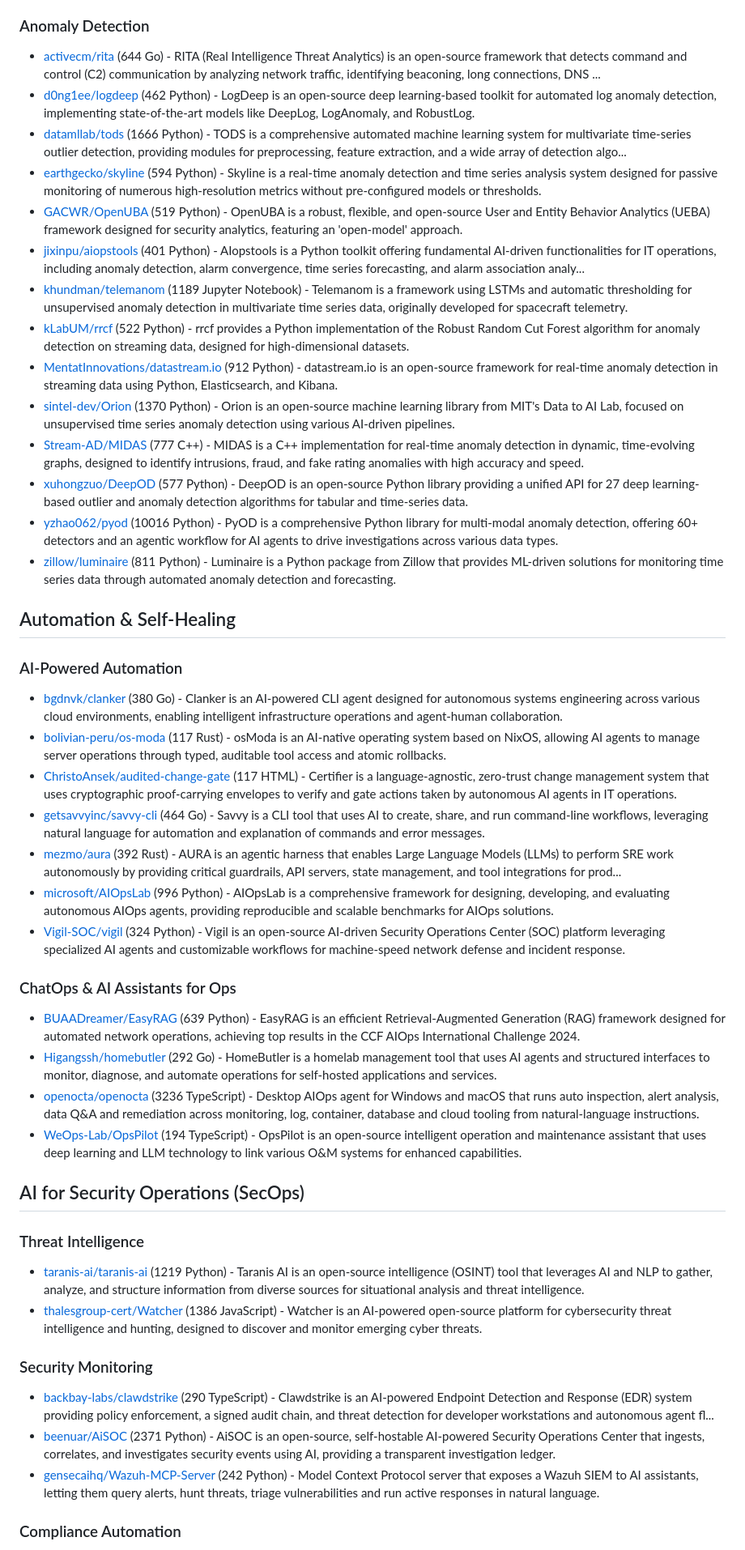
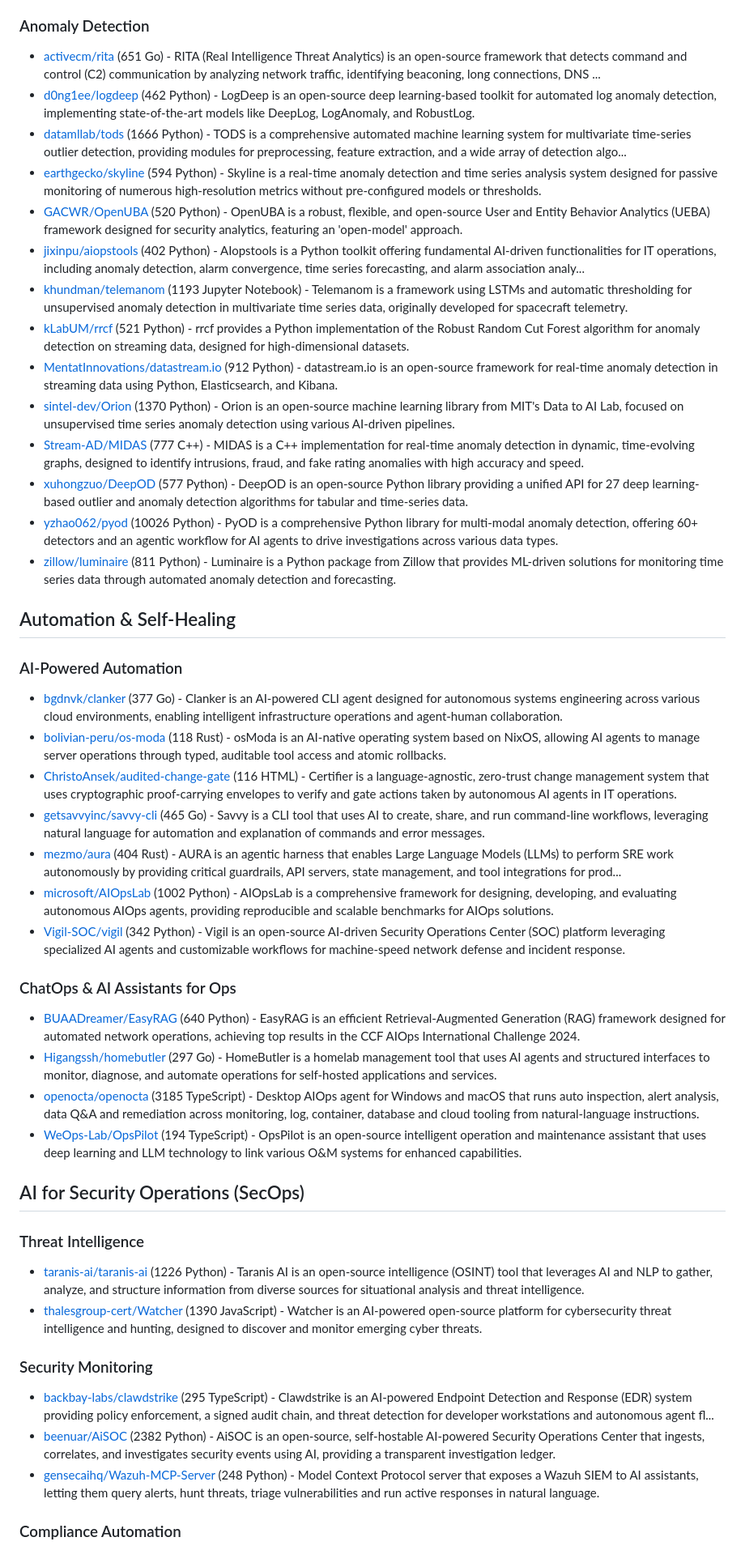
Before and after one commit to korchasa/awesome-ai-for-infra, a Markdown page: README.md, the part around one of its changes. Shown at 81% size. Rendered like a GitHub page.

```diff
--- a/README.md
+++ b/README.md
@@ -88,52 +88,52 @@ Table of Contents:
 
 ### Anomaly Detection
 
-- [activecm/rita](https://github.com/activecm/rita) (644 Go) - RITA (Real Intelligence Threat Analytics) is an open-source framework that detects command and control (C2) communication by analyzing network traffic, identifying beaconing, long connections, DNS ...
+- [activecm/rita](https://github.com/activecm/rita) (651 Go) - RITA (Real Intelligence Threat Analytics) is an open-source framework that detects command and control (C2) communication by analyzing network traffic, identifying beaconing, long connections, DNS ...
 - [d0ng1ee/logdeep](https://github.com/d0ng1ee/logdeep) (462 Python) - LogDeep is an open-source deep learning-based toolkit for automated log anomaly detection, implementing state-of-the-art models like DeepLog, LogAnomaly, and RobustLog.
 - [datamllab/tods](https://github.com/datamllab/tods) (1666 Python) - TODS is a comprehensive automated machine learning system for multivariate time-series outlier detection, providing modules for preprocessing, feature extraction, and a wide array of detection algo...
 - [earthgecko/skyline](https://github.com/earthgecko/skyline) (594 Python) - Skyline is a real-time anomaly detection and time series analysis system designed for passive monitoring of numerous high-resolution metrics without pre-configured models or thresholds.
-- [GACWR/OpenUBA](https://github.com/GACWR/OpenUBA) (519 Python) - OpenUBA is a robust, flexible, and open-source User and Entity Behavior Analytics (UEBA) framework designed for security analytics, featuring an 'open-model' approach.
-- [jixinpu/aiopstools](https://github.com/jixinpu/aiopstools) (401 Python) - AIopstools is a Python toolkit offering fundamental AI-driven functionalities for IT operations, including anomaly detection, alarm convergence, time series forecasting, and alarm association analy...
-- [khundman/telemanom](https://github.com/khundman/telemanom) (1189 Jupyter Notebook) - Telemanom is a framework using LSTMs and automatic thresholding for unsupervised anomaly detection in multivariate time series data, originally developed for spacecraft telemetry.
-- [kLabUM/rrcf](https://github.com/kLabUM/rrcf) (522 Python) - rrcf provides a Python implementation of the Robust Random Cut Forest algorithm for anomaly detection on streaming data, designed for high-dimensional datasets.
+- [GACWR/OpenUBA](https://github.com/GACWR/OpenUBA) (520 Python) - OpenUBA is a robust, flexible, and open-source User and Entity Behavior Analytics (UEBA) framework designed for security analytics, featuring an 'open-model' approach.
+- [jixinpu/aiopstools](https://github.com/jixinpu/aiopstools) (402 Python) - AIopstools is a Python toolkit offering fundamental AI-driven functionalities for IT operations, including anomaly detection, alarm convergence, time series forecasting, and alarm association analy...
+- [khundman/telemanom](https://github.com/khundman/telemanom) (1193 Jupyter Notebook) - Telemanom is a framework using LSTMs and automatic thresholding for unsupervised anomaly detection in multivariate time series data, originally developed for spacecraft telemetry.
+- [kLabUM/rrcf](https://github.com/kLabUM/rrcf) (521 Python) - rrcf provides a Python implementation of the Robust Random Cut Forest algorithm for anomaly detection on streaming data, designed for high-dimensional datasets.
 - [MentatInnovations/datastream.io](https://github.com/MentatInnovations/datastream.io) (912 Python) - datastream.io is an open-source framework for real-time anomaly detection in streaming data using Python, Elasticsearch, and Kibana.
 - [sintel-dev/Orion](https://github.com/sintel-dev/Orion) (1370 Python) - Orion is an open-source machine learning library from MIT's Data to AI Lab, focused on unsupervised time series anomaly detection using various AI-driven pipelines.
 - [Stream-AD/MIDAS](https://github.com/Stream-AD/MIDAS) (777 C++) - MIDAS is a C++ implementation for real-time anomaly detection in dynamic, time-evolving graphs, designed to identify intrusions, fraud, and fake rating anomalies with high accuracy and speed.
 - [xuhongzuo/DeepOD](https://github.com/xuhongzuo/DeepOD) (577 Python) - DeepOD is an open-source Python library providing a unified API for 27 deep learning-based outlier and anomaly detection algorithms for tabular and time-series data.
-- [yzhao062/pyod](https://github.com/yzhao062/pyod) (10016 Python) - PyOD is a comprehensive Python library for multi-modal anomaly detection, offering 60+ detectors and an agentic workflow for AI agents to drive investigations across various data types.
+- [yzhao062/pyod](https://github.com/yzhao062/pyod) (10026 Python) - PyOD is a comprehensive Python library for multi-modal anomaly detection, offering 60+ detectors and an agentic workflow for AI agents to drive investigations across various data types.
 - [zillow/luminaire](https://github.com/zillow/luminaire) (811 Python) - Luminaire is a Python package from Zillow that provides ML-driven solutions for monitoring time series data through automated anomaly detection and forecasting.
 
 ## Automation & Self-Healing
 
 ### AI-Powered Automation
 
-- [bgdnvk/clanker](https://github.com/bgdnvk/clanker) (380 Go) - Clanker is an AI-powered CLI agent designed for autonomous systems engineering across various cloud environments, enabling intelligent infrastructure operations and agent-human collaboration.
-- [bolivian-peru/os-moda](https://github.com/bolivian-peru/os-moda) (117 Rust) - osModa is an AI-native operating system based on NixOS, allowing AI agents to manage server operations through typed, auditable tool access and atomic rollbacks.
-- [ChristoAnsek/audited-change-gate](https://github.com/ChristoAnsek/audited-change-gate) (117 HTML) - Certifier is a language-agnostic, zero-trust change management system that uses cryptographic proof-carrying envelopes to verify and gate actions taken by autonomous AI agents in IT operations.
-- [getsavvyinc/savvy-cli](https://github.com/getsavvyinc/savvy-cli) (464 Go) - Savvy is a CLI tool that uses AI to create, share, and run command-line workflows, leveraging natural language for automation and explanation of commands and error messages.
-- [mezmo/aura](https://github.com/mezmo/aura) (392 Rust) - AURA is an agentic harness that enables Large Language Models (LLMs) to perform SRE work autonomously by providing critical guardrails, API servers, state management, and tool integrations for prod...
-- [microsoft/AIOpsLab](https://github.com/microsoft/AIOpsLab) (996 Python) - AIOpsLab is a comprehensive framework for designing, developing, and evaluating autonomous AIOps agents, providing reproducible and scalable benchmarks for AIOps solutions.
-- [Vigil-SOC/vigil](https://github.com/Vigil-SOC/vigil) (324 Python) - Vigil is an open-source AI-driven Security Operations Center (SOC) platform leveraging specialized AI agents and customizable workflows for machine-speed network defense and incident response.
+- [bgdnvk/clanker](https://github.com/bgdnvk/clanker) (377 Go) - Clanker is an AI-powered CLI agent designed for autonomous systems engineering across various cloud environments, enabling intelligent infrastructure operations and agent-human collaboration.
+- [bolivian-peru/os-moda](https://github.com/bolivian-peru/os-moda) (118 Rust) - osModa is an AI-native operating system based on NixOS, allowing AI agents to manage server operations through typed, auditable tool access and atomic rollbacks.
+- [ChristoAnsek/audited-change-gate](https://github.com/ChristoAnsek/audited-change-gate) (116 HTML) - Certifier is a language-agnostic, zero-trust change management system that uses cryptographic proof-carrying envelopes to verify and gate actions taken by autonomous AI agents in IT operations.
+- [getsavvyinc/savvy-cli](https://github.com/getsavvyinc/savvy-cli) (465 Go) - Savvy is a CLI tool that uses AI to create, share, and run command-line workflows, leveraging natural language for automation and explanation of commands and error messages.
+- [mezmo/aura](https://github.com/mezmo/aura) (404 Rust) - AURA is an agentic harness that enables Large Language Models (LLMs) to perform SRE work autonomously by providing critical guardrails, API servers, state management, and tool integrations for prod...
+- [microsoft/AIOpsLab](https://github.com/microsoft/AIOpsLab) (1002 Python) - AIOpsLab is a comprehensive framework for designing, developing, and evaluating autonomous AIOps agents, providing reproducible and scalable benchmarks for AIOps solutions.
+- [Vigil-SOC/vigil](https://github.com/Vigil-SOC/vigil) (342 Python) - Vigil is an open-source AI-driven Security Operations Center (SOC) platform leveraging specialized AI agents and customizable workflows for machine-speed network defense and incident response.
 
 ### ChatOps & AI Assistants for Ops
 
-- [BUAADreamer/EasyRAG](https://github.com/BUAADreamer/EasyRAG) (639 Python) - EasyRAG is an efficient Retrieval-Augmented Generation (RAG) framework designed for automated network operations, achieving top results in the CCF AIOps International Challenge 2024.
-- [Higangssh/homebutler](https://github.com/Higangssh/homebutler) (292 Go) - HomeButler is a homelab management tool that uses AI agents and structured interfaces to monitor, diagnose, and automate operations for self-hosted applications and services.
-- [openocta/openocta](https://github.com/openocta/openocta) (3236 TypeScript) - Desktop AIOps agent for Windows and macOS that runs auto inspection, alert analysis, data Q&A and remediation across monitoring, log, container, database and cloud tooling from natural-language instructions.
+- [BUAADreamer/EasyRAG](https://github.com/BUAADreamer/EasyRAG) (640 Python) - EasyRAG is an efficient Retrieval-Augmented Generation (RAG) framework designed for automated network operations, achieving top results in the CCF AIOps International Challenge 2024.
+- [Higangssh/homebutler](https://github.com/Higangssh/homebutler) (297 Go) - HomeButler is a homelab management tool that uses AI agents and structured interfaces to monitor, diagnose, and automate operations for self-hosted applications and services.
+- [openocta/openocta](https://github.com/openocta/openocta) (3185 TypeScript) - Desktop AIOps agent for Windows and macOS that runs auto inspection, alert analysis, data Q&A and remediation across monitoring, log, container, database and cloud tooling from natural-language instructions.
 - [WeOps-Lab/OpsPilot](https://github.com/WeOps-Lab/OpsPilot) (194 TypeScript) - OpsPilot is an open-source intelligent operation and maintenance assistant that uses deep learning and LLM technology to link various O&M systems for enhanced capabilities.
 
 ## AI for Security Operations (SecOps)
 
 ### Threat Intelligence
 
-- [taranis-ai/taranis-ai](https://github.com/taranis-ai/taranis-ai) (1219 Python) - Taranis AI is an open-source intelligence (OSINT) tool that leverages AI and NLP to gather, analyze, and structure information from diverse sources for situational analysis and threat intelligence.
-- [thalesgroup-cert/Watcher](https://github.com/thalesgroup-cert/Watcher) (1386 JavaScript) - Watcher is an AI-powered open-source platform for cybersecurity threat intelligence and hunting, designed to discover and monitor emerging cyber threats.
+- [taranis-ai/taranis-ai](https://github.com/taranis-ai/taranis-ai) (1226 Python) - Taranis AI is an open-source intelligence (OSINT) tool that leverages AI and NLP to gather, analyze, and structure information from diverse sources for situational analysis and threat intelligence.
+- [thalesgroup-cert/Watcher](https://github.com/thalesgroup-cert/Watcher) (1390 JavaScript) - Watcher is an AI-powered open-source platform for cybersecurity threat intelligence and hunting, designed to discover and monitor emerging cyber threats.
 
 ### Security Monitoring
 
-- [backbay-labs/clawdstrike](https://github.com/backbay-labs/clawdstrike) (290 TypeScript) - Clawdstrike is an AI-powered Endpoint Detection and Response (EDR) system providing policy enforcement, a signed audit chain, and threat detection for developer workstations and autonomous agent fl...
-- [beenuar/AiSOC](https://github.com/beenuar/AiSOC) (2371 Python) - AiSOC is an open-source, self-hostable AI-powered Security Operations Center that ingests, correlates, and investigates security events using AI, providing a transparent investigation ledger.
-- [gensecaihq/Wazuh-MCP-Server](https://github.com/gensecaihq/Wazuh-MCP-Server) (242 Python) - Model Context Protocol server that exposes a Wazuh SIEM to AI assistants, letting them query alerts, hunt threats, triage vulnerabilities and run active responses in natural language.
+- [backbay-labs/clawdstrike](https://github.com/backbay-labs/clawdstrike) (295 TypeScript) - Clawdstrike is an AI-powered Endpoint Detection and Response (EDR) system providing policy enforcement, a signed audit chain, and threat detection for developer workstations and autonomous agent fl...
+- [beenuar/AiSOC](https://github.com/beenuar/AiSOC) (2382 Python) - AiSOC is an open-source, self-hostable AI-powered Security Operations Center that ingests, correlates, and investigates security events using AI, providing a transparent investigation ledger.
+- [gensecaihq/Wazuh-MCP-Server](https://github.com/gensecaihq/Wazuh-MCP-Server) (248 Python) - Model Context Protocol server that exposes a Wazuh SIEM to AI assistants, letting them query alerts, hunt threats, triage vulnerabilities and run active responses in natural language.
 
 ### Compliance Automation
 
```
Also changed, not shown: other parts of README.md (+24 -24 lines).
